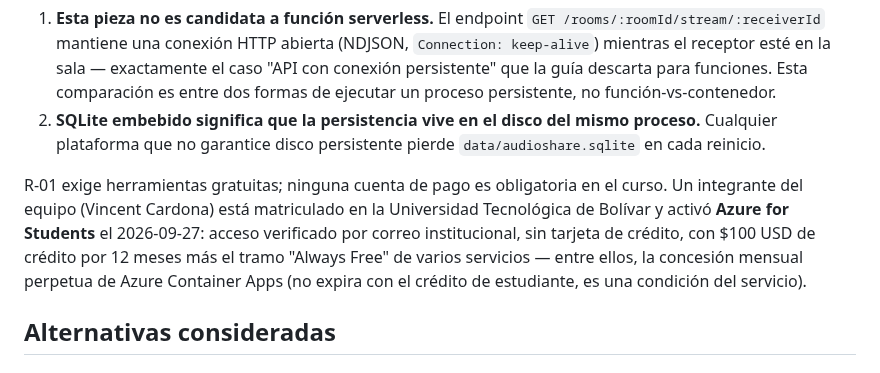
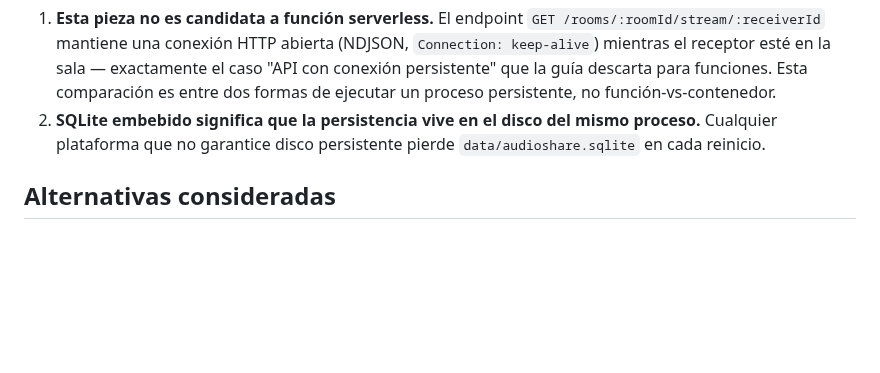
Before and after one commit to ISCOUTB/AS_202620_AudioShare, a Markdown page: docs/adr/0004-despliegue-api-azure-vs-laboratorio.md, the part around the change. Rendered like a GitHub page; blank space fills up the shorter version.

Commit message:
Update ADR 0004

```diff
--- a/docs/adr/0004-despliegue-api-azure-vs-laboratorio.md
+++ b/docs/adr/0004-despliegue-api-azure-vs-laboratorio.md
@@ -23,15 +23,6 @@ Dos hechos de la Guía de despliegue y costos del curso aplican directo:
 2. **SQLite embebido significa que la persistencia vive en el disco
    del mismo proceso.** Cualquier plataforma que no garantice disco
    persistente pierde `data/audioshare.sqlite` en cada reinicio.
-
-R-01 exige herramientas gratuitas; ninguna cuenta de pago es
-obligatoria en el curso. Un integrante del equipo (Vincent Cardona)
-está matriculado en la Universidad Tecnológica de Bolívar y activó
-**Azure for Students** el 2026-09-27: acceso verificado por correo
-institucional, sin tarjeta de crédito, con $100 USD de crédito por 12
-meses más el tramo "Always Free" de varios servicios — entre ellos,
-la concesión mensual perpetua de Azure Container Apps (no expira con
-el crédito de estudiante, es una condición del servicio).
 
 ## Alternativas consideradas
 
```
